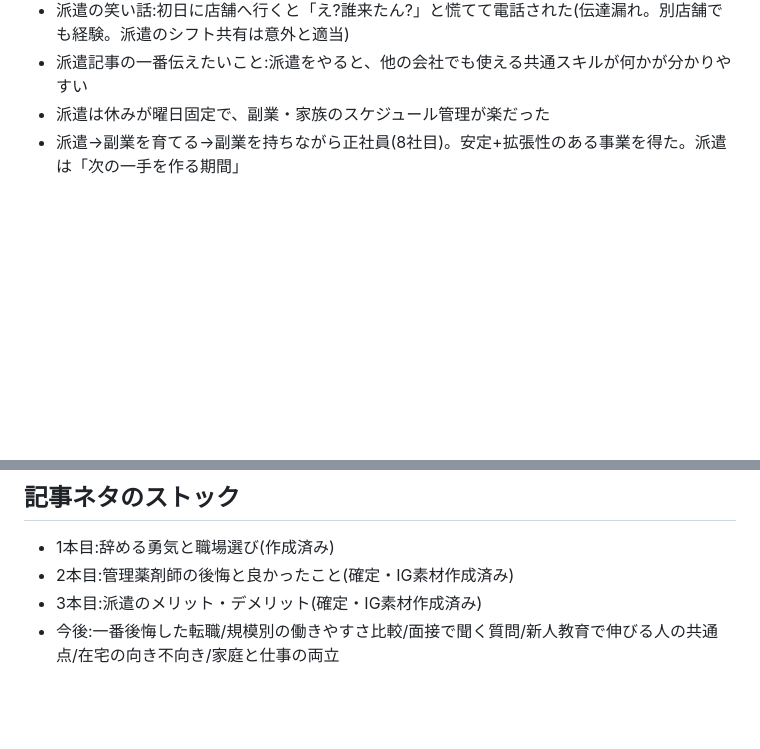
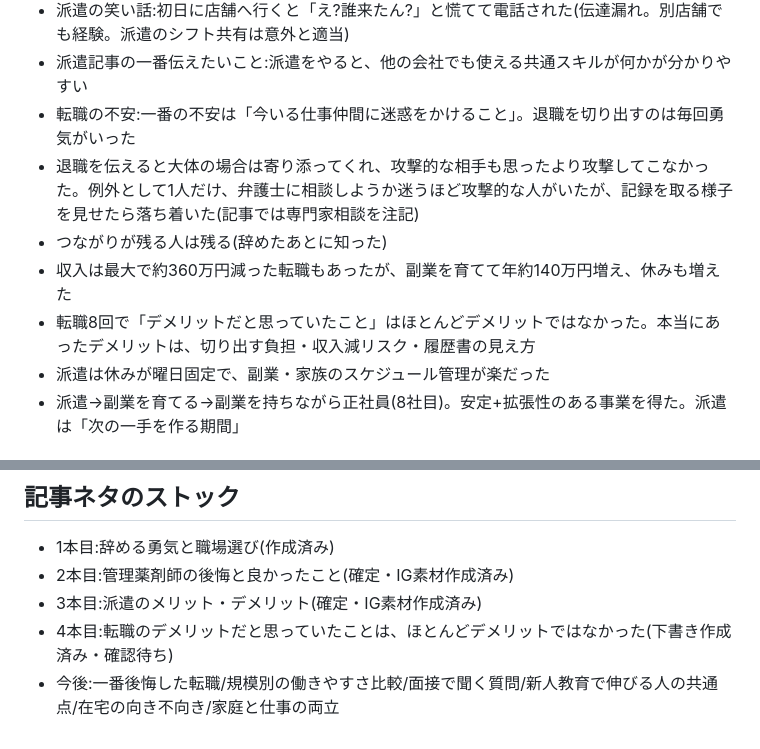
Before and after one commit to mourisu1/coffee-lp, a Markdown page: sns-yakuzaishi/CLAUDE.md, 2 parts joined by grey strips. GitHub-like rendering; blank space fills up the shorter version.

Commit message:
Add note article 4 draft and Instagram material on job-change fears
Co-Authored-By: Claude Sonnet 5.5 <noreply@anthropic.com>
Claude-Session: https://claude.ai/code/session_01WSRACo8Nuf2R8LrX84uhoW

```diff
--- a/sns-yakuzaishi/CLAUDE.md
+++ b/sns-yakuzaishi/CLAUDE.md
@@ -36,6 +36,11 @@
 - 派遣を始める前の確認3つ:契約内容/就業時間/残業の扱い
 - 派遣の笑い話:初日に店舗へ行くと「え?誰来たん?」と慌てて電話された(伝達漏れ。別店舗でも経験。派遣のシフト共有は意外と適当)
 - 派遣記事の一番伝えたいこと:派遣をやると、他の会社でも使える共通スキルが何かが分かりやすい
+- 転職の不安:一番の不安は「今いる仕事仲間に迷惑をかけること」。退職を切り出すのは毎回勇気がいった
+- 退職を伝えると大体の場合は寄り添ってくれ、攻撃的な相手も思ったより攻撃してこなかった。例外として1人だけ、弁護士に相談しようか迷うほど攻撃的な人がいたが、記録を取る様子を見せたら落ち着いた(記事では専門家相談を注記)
+- つながりが残る人は残る(辞めたあとに知った)
+- 収入は最大で約360万円減った転職もあったが、副業を育てて年約140万円増え、休みも増えた
+- 転職8回で「デメリットだと思っていたこと」はほとんどデメリットではなかった。本当にあったデメリットは、切り出す負担・収入減リスク・履歴書の見え方
 - 派遣は休みが曜日固定で、副業・家族のスケジュール管理が楽だった
 - 派遣→副業を育てる→副業を持ちながら正社員(8社目)。安定+拡張性のある事業を得た。派遣は「次の一手を作る期間」
 
@@ -91,4 +96,5 @@
 - 1本目:辞める勇気と職場選び(作成済み)
 - 2本目:管理薬剤師の後悔と良かったこと(確定・IG素材作成済み)
 - 3本目:派遣のメリット・デメリット(確定・IG素材作成済み)
+- 4本目:転職のデメリットだと思っていたことは、ほとんどデメリットではなかった(下書き作成済み・確認待ち)
 - 今後:一番後悔した転職/規模別の働きやすさ比較/面接で聞く質問/新人教育で伸びる人の共通点/在宅の向き不向き/家庭と仕事の両立
```
Also changed, not shown: sns-yakuzaishi/instagram04_転職の不安.md (added, +44 -0 lines), sns-yakuzaishi/note04_転職のデメリットはほとんどデメリットではなかった.md (added, +112 -0 lines).
